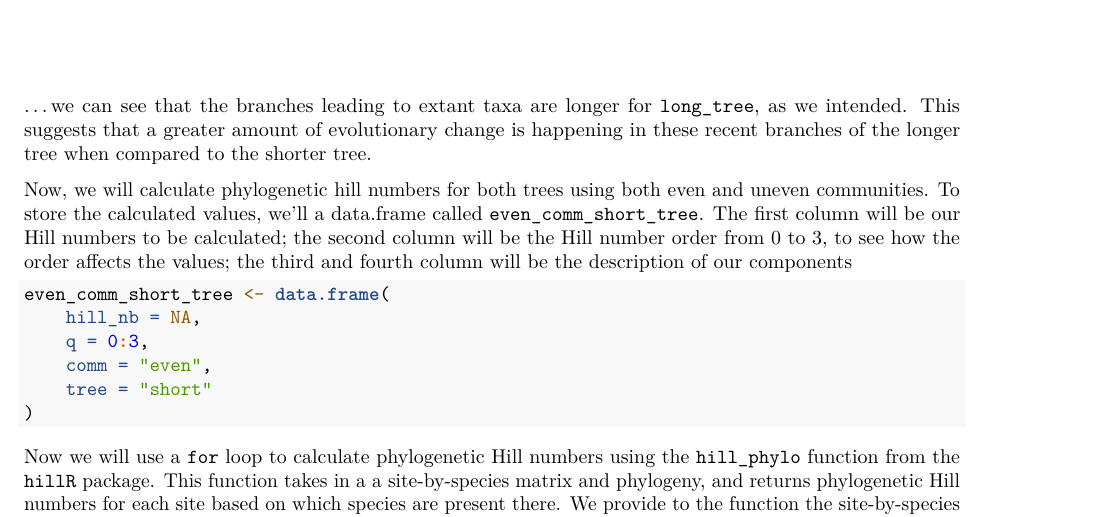
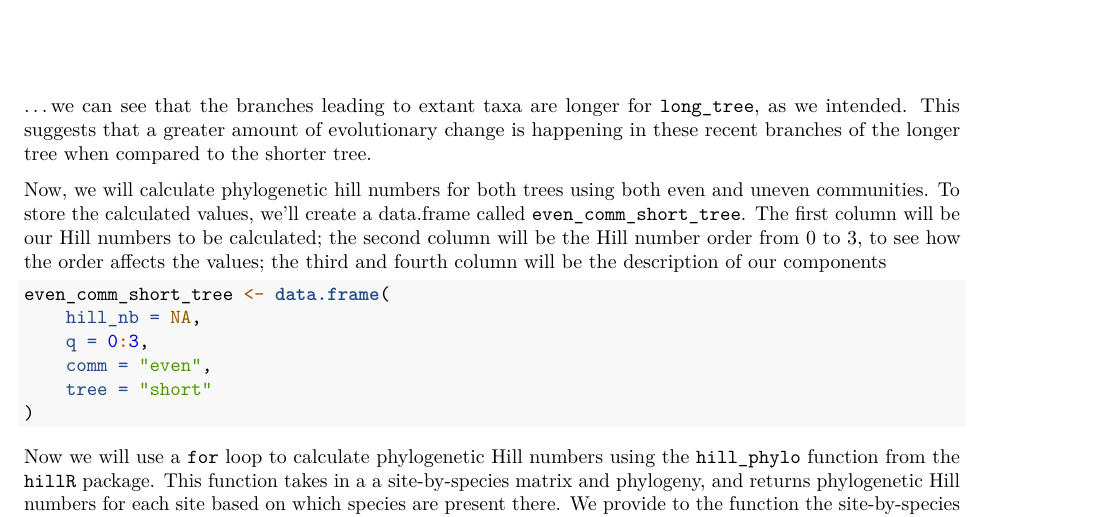
Before and after one commit to role-model/multidim-biodiv-data, an R Markdown document (episodes/phylo-data.Rmd): part of page 9 of 18, cut so that both start at the same text. Rendered offline with R 4.5, knitr and Pandoc, then LaTeX, with nearby package versions; some code elsewhere in the file could not run offline.

Commit message:
Update phylo-data.Rmd

````diff
--- a/episodes/phylo-data.Rmd
+++ b/episodes/phylo-data.Rmd
@@ -257,7 +257,7 @@ plot(long_tree)
 
 ...we can see that the branches leading to extant taxa are longer for `long_tree`, as we intended. This suggests that a greater amount of evolutionary change is happening in these recent branches of the longer tree when compared to the shorter tree.
 
-Now, we will calculate phylogenetic hill numbers for both trees using both even and uneven communities. To store the calculated values, we'll a data.frame called `even_comm_short_tree`. The first column will be our Hill numbers to be calculated; the second column will be the Hill number order from 0 to 3, to see how the order affects the values; the third and fourth column will be the description of our components
+Now, we will calculate phylogenetic hill numbers for both trees using both even and uneven communities. To store the calculated values, we'll create a data.frame called `even_comm_short_tree`. The first column will be our Hill numbers to be calculated; the second column will be the Hill number order from 0 to 3, to see how the order affects the values; the third and fourth column will be the description of our components
 
 ```{r}
 even_comm_short_tree <- data.frame(
````
